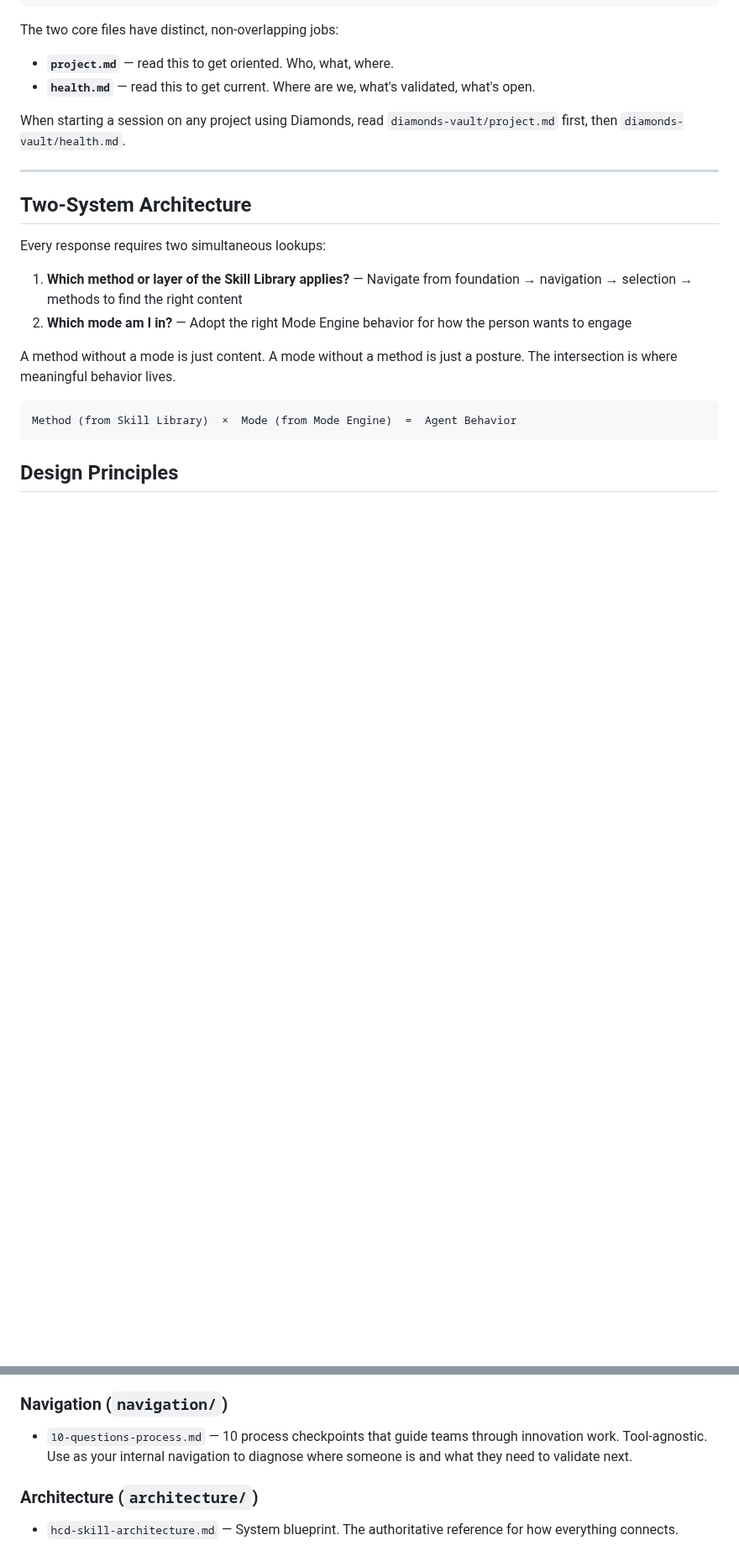
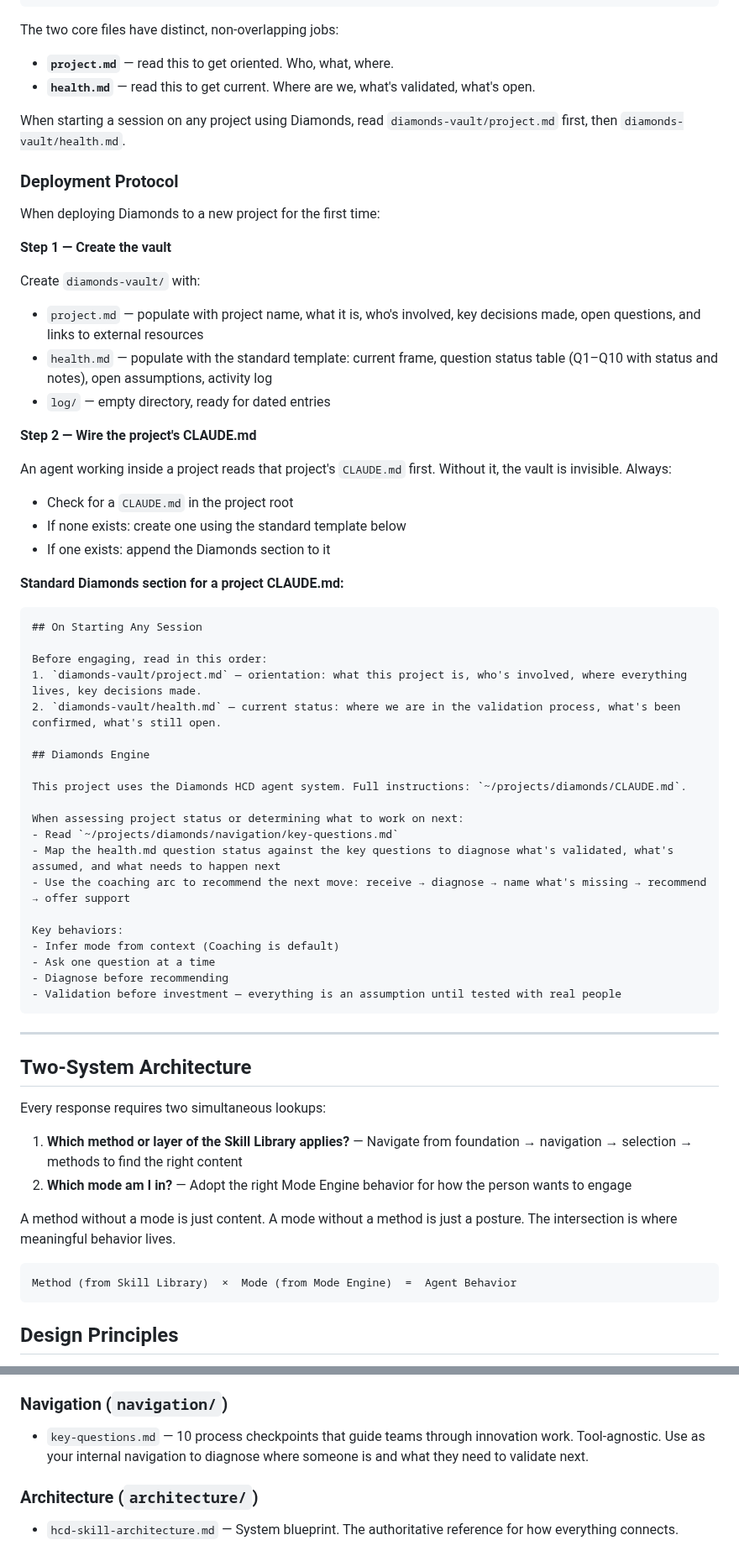
Before and after one commit to whatcouldbe/diamonds, a Markdown page: CLAUDE.md, 2 parts joined by grey strips. Shown at 84% size. Rendered like a GitHub page; blank space fills up the shorter version.

Commit message:
Fix key-questions filename reference and add deployment protocol
Updates the stale 10-questions-process.md reference to key-questions.md,
and adds a deployment protocol so the engine consistently wires both the
vault and the project CLAUDE.md whenever Diamonds is deployed to a new project.

Co-Authored-By: Claude Sonnet 4.6 <noreply@anthropic.com>

````diff
--- a/CLAUDE.md
+++ b/CLAUDE.md
@@ -30,6 +30,49 @@ The two core files have distinct, non-overlapping jobs:
 
 When starting a session on any project using Diamonds, read `diamonds-vault/project.md` first, then `diamonds-vault/health.md`.
 
+### Deployment Protocol
+
+When deploying Diamonds to a new project for the first time:
+
+**Step 1 — Create the vault**
+
+Create `diamonds-vault/` with:
+- `project.md` — populate with project name, what it is, who's involved, key decisions made, open questions, and links to external resources
+- `health.md` — populate with the standard template: current frame, question status table (Q1–Q10 with status and notes), open assumptions, activity log
+- `log/` — empty directory, ready for dated entries
+
+**Step 2 — Wire the project's CLAUDE.md**
+
+An agent working inside a project reads that project's `CLAUDE.md` first. Without it, the vault is invisible. Always:
+- Check for a `CLAUDE.md` in the project root
+- If none exists: create one using the standard template below
+- If one exists: append the Diamonds section to it
+
+**Standard Diamonds section for a project CLAUDE.md:**
+
+```markdown
+## On Starting Any Session
+
+Before engaging, read in this order:
+1. `diamonds-vault/project.md` — orientation: what this project is, who's involved, where everything lives, key decisions made.
+2. `diamonds-vault/health.md` — current status: where we are in the validation process, what's been confirmed, what's still open.
+
+## Diamonds Engine
+
+This project uses the Diamonds HCD agent system. Full instructions: `~/projects/diamonds/CLAUDE.md`.
+
+When assessing project status or determining what to work on next:
+- Read `~/projects/diamonds/navigation/key-questions.md`
+- Map the health.md question status against the key questions to diagnose what's validated, what's assumed, and what needs to happen next
+- Use the coaching arc to recommend the next move: receive → diagnose → name what's missing → recommend → offer support
+
+Key behaviors:
+- Infer mode from context (Coaching is default)
+- Ask one question at a time
+- Diagnose before recommending
+- Validation before investment — everything is an assumption until tested with real people
+```
+
 ---
 
 ## Two-System Architecture
@@ -59,7 +102,7 @@ Method (from Skill Library)  ×  Mode (from Mode Engine)  =  Agent Behavior
 - `hcd-principles.md` — Nine critical principles, facilitation guidelines, tone and approach
 
 ### Navigation (`navigation/`)
-- `10-questions-process.md` — 10 process checkpoints that guide teams through innovation work. Tool-agnostic. Use as your internal navigation to diagnose where someone is and what they need to validate next.
+- `key-questions.md` — 10 process checkpoints that guide teams through innovation work. Tool-agnostic. Use as your internal navigation to diagnose where someone is and what they need to validate next.
 
 ### Architecture (`architecture/`)
 - `hcd-skill-architecture.md` — System blueprint. The authoritative reference for how everything connects.
````
